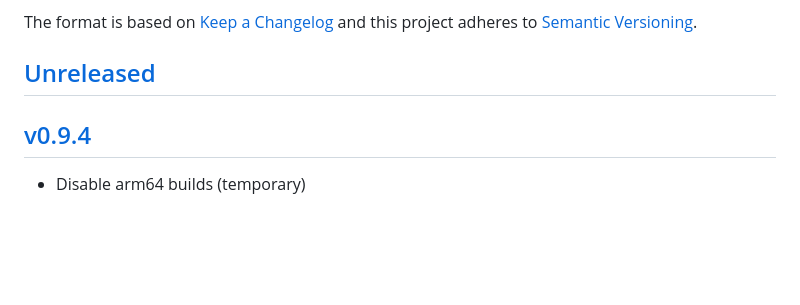
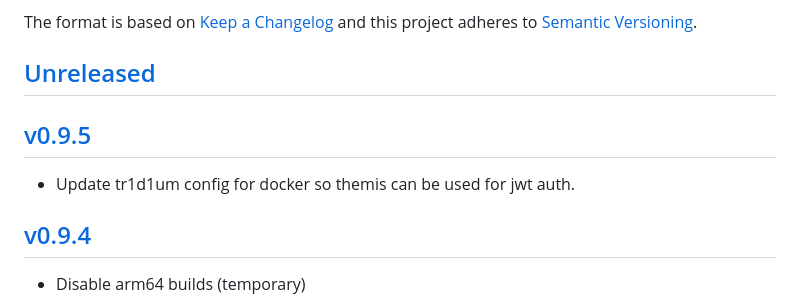
Before and after one commit to xmidt-org/tr1d1um, a Markdown page: CHANGELOG.md, the part around one of its changes. GitHub-like rendering; blank space fills up the shorter version.

Commit message:
update changelog

```diff
--- a/CHANGELOG.md
+++ b/CHANGELOG.md
@@ -5,6 +5,9 @@ The format is based on [Keep a Changelog](http://keepachangelog.com/en/1.0.0/)
 and this project adheres to [Semantic Versioning](http://semver.org/spec/v2.0.0.html).
 
 ## [Unreleased]
+
+## [v0.9.5]
+- Update tr1d1um config for docker so themis can be used for jwt auth.
 
 ## [v0.9.4]
 - Disable arm64 builds (temporary)
```
Also changed, not shown: other parts of CHANGELOG.md (+2 -1 lines).
